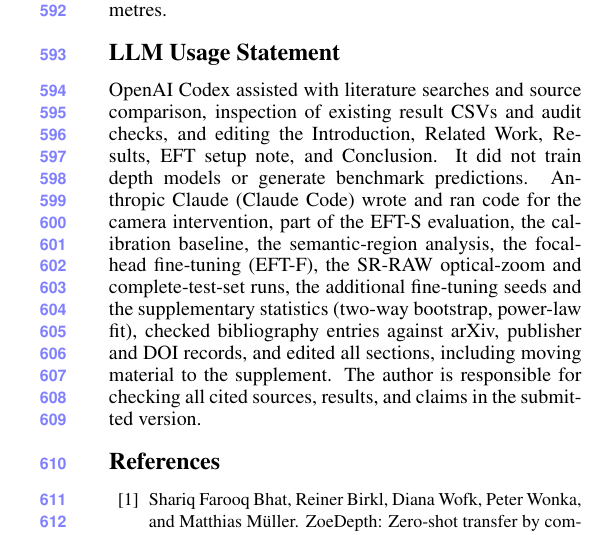
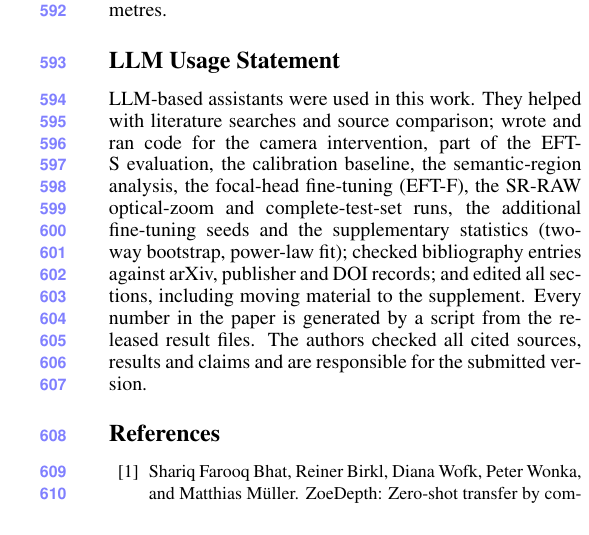
Before and after one commit to rabeyanoor/zoom-equivariance, a LaTeX paper (paper/main.tex): part of one column of page 9 of 10, cut so that both start at the same text. Compiled offline with pdfLaTeX.

Commit message:
Paper: supervisor in the author block; tool-neutral LLM usage statement

```diff
--- a/paper/main.tex
+++ b/paper/main.tex
@@ -21,7 +21,9 @@
 \title{Zoom In, Scale Out: When Metric Depth Models Mistake Digital Zoom for Scene Motion}
 
 \ifdefined\finalcopy
-\author{Rabeya Noor\\ {\tt\small rabeyanoor.dev@gmail.com}}
+\author{Rabeya Noor \qquad Khandoker Nosiba Arifin\\
+Department of Computer Science and Engineering, Daffodil International University\\
+{\tt\small rabeyanoor.dev@gmail.com \quad nosibaarifin.cse@diu.edu.bd}}
 \else
 \author{Anonymous CVPR submission}
 \fi
@@ -38,14 +40,13 @@
 \input{sec/7_eft_results}
 \input{sec/8_conclusion}
 \section*{LLM Usage Statement}
-OpenAI Codex assisted with literature searches and source comparison, inspection of existing result CSVs
-and audit checks, and editing the Introduction, Related Work, Results, EFT setup note, and Conclusion.
-It did not train depth models or generate benchmark predictions. Anthropic Claude (Claude Code) wrote and ran
-code for the camera intervention, part of the EFT-S evaluation, the calibration baseline, the semantic-region
-analysis, the focal-head fine-tuning (EFT-F), the SR-RAW optical-zoom and complete-test-set runs, the additional fine-tuning seeds and the supplementary statistics (two-way bootstrap, power-law fit),
-checked bibliography entries against arXiv, publisher and DOI records, and edited all sections, including
-moving material to the supplement. The
-author is responsible for checking all cited sources, results, and claims in the submitted version.
+LLM-based assistants were used in this work. They helped with literature searches and source comparison; wrote
+and ran code for the camera intervention, part of the EFT-S evaluation, the calibration baseline, the
+semantic-region analysis, the focal-head fine-tuning (EFT-F), the SR-RAW optical-zoom and complete-test-set runs,
+the additional fine-tuning seeds and the supplementary statistics (two-way bootstrap, power-law fit); checked
+bibliography entries against arXiv, publisher and DOI records; and edited all sections, including moving material
+to the supplement. Every number in the paper is generated by a script from the released result files. The authors
+checked all cited sources, results and claims and are responsible for the submitted version.
 {
     \small
     \bibliographystyle{ieeenat_fullname}
```
